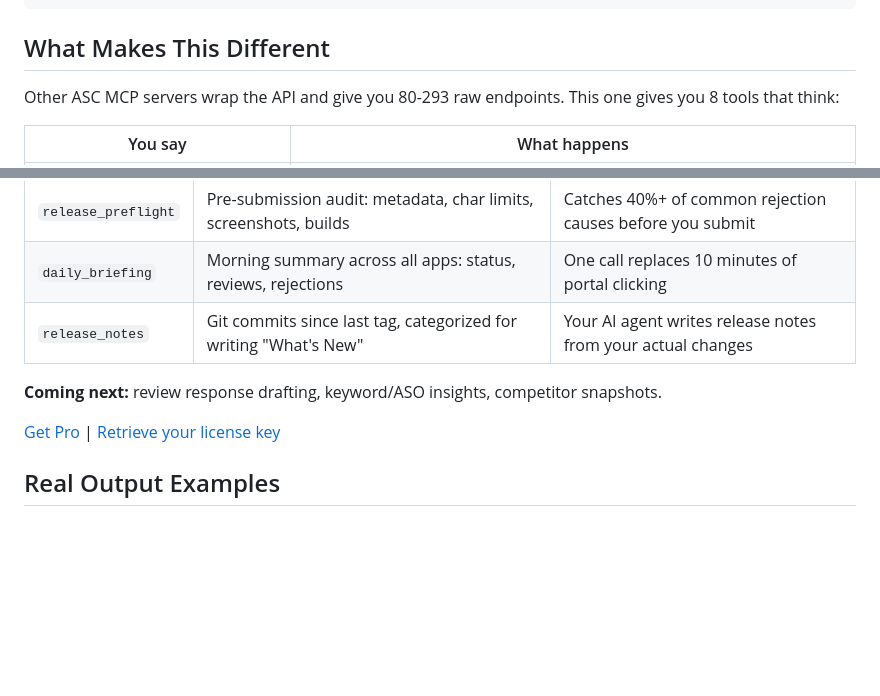
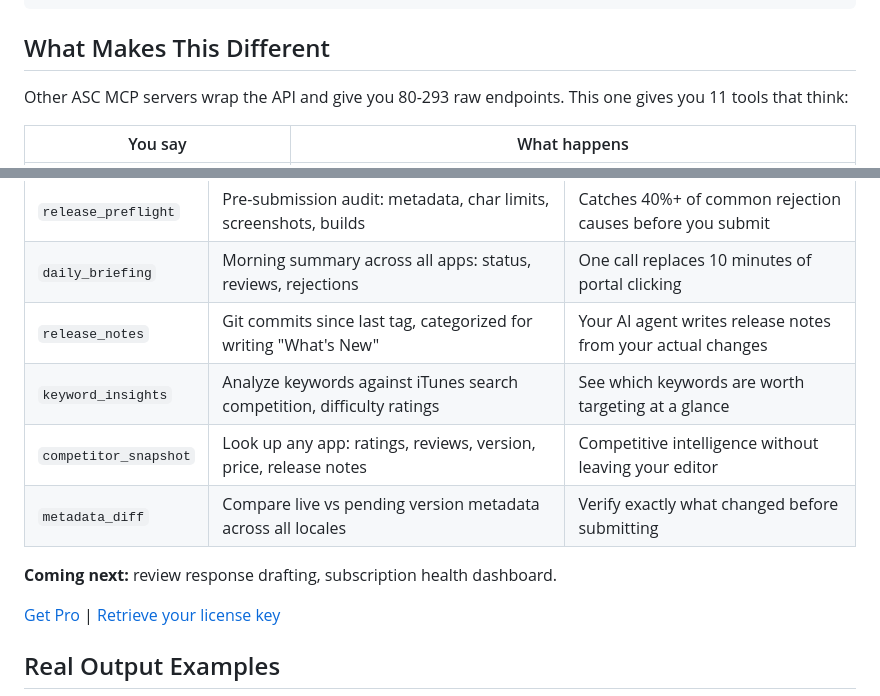
Before and after one commit to pofky/appstore-connect-mcp, a Markdown page: README.md, 2 parts joined by grey strips. Rendered like a GitHub page; blank space fills up the shorter version.

Commit message:
docs: update README with 11 tools, add keyword/competitor/diff
Co-Authored-By: Claude Opus 4.6 (1M context) <noreply@anthropic.com>

```diff
--- a/README.md
+++ b/README.md
@@ -8,7 +8,7 @@ npm install -g @pofky/asc-mcp
 
 ## What Makes This Different
 
-Other ASC MCP servers wrap the API and give you 80-293 raw endpoints. This one gives you 8 tools that think:
+Other ASC MCP servers wrap the API and give you 80-293 raw endpoints. This one gives you 11 tools that think:
 
 | You say | What happens |
 |---------|-------------|
@@ -72,8 +72,11 @@ Works with **Claude Code**, **Cursor**, **Windsurf**, **Cline**, and any MCP-com
 | `release_preflight` | Pre-submission audit: metadata, char limits, screenshots, builds | Catches 40%+ of common rejection causes before you submit |
 | `daily_briefing` | Morning summary across all apps: status, reviews, rejections | One call replaces 10 minutes of portal clicking |
 | `release_notes` | Git commits since last tag, categorized for writing "What's New" | Your AI agent writes release notes from your actual changes |
+| `keyword_insights` | Analyze keywords against iTunes search competition, difficulty ratings | See which keywords are worth targeting at a glance |
+| `competitor_snapshot` | Look up any app: ratings, reviews, version, price, release notes | Competitive intelligence without leaving your editor |
+| `metadata_diff` | Compare live vs pending version metadata across all locales | Verify exactly what changed before submitting |
 
-**Coming next:** review response drafting, keyword/ASO insights, competitor snapshots.
+**Coming next:** review response drafting, subscription health dashboard.
 
 [Get Pro](https://buy.polar.sh/polar_cl_Ta3OxEA1EbRyYNPFtSsRXgYWBCCtjwMxlbAeW35RLuu) | [Retrieve your license key](https://asc-mcp-license.remewdy.workers.dev/key)
 
```
